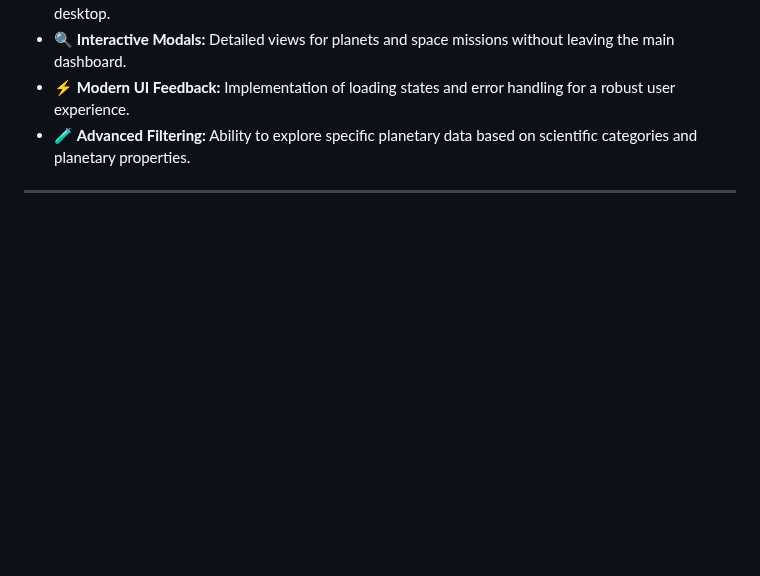
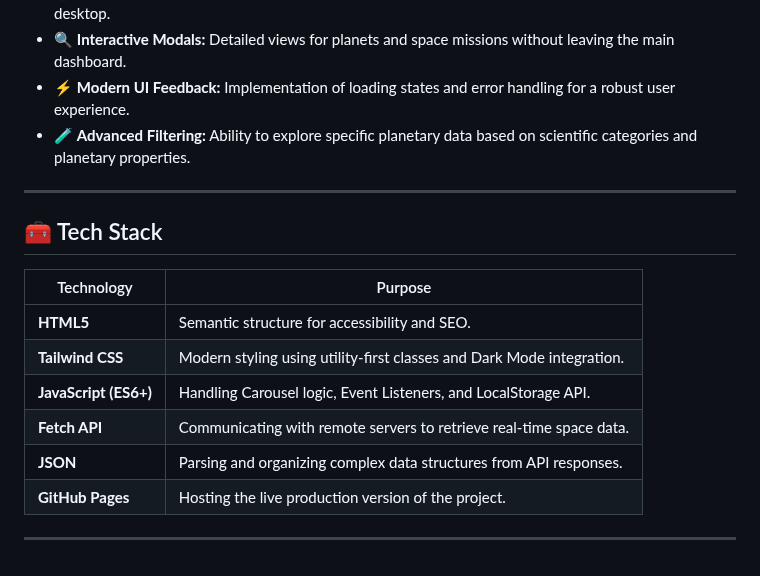
Before and after one commit to MohamedSaadat/COSMOS-Space-Dashboard, a Markdown page: README.md, the part around the change. Rendered like a GitHub page; blank space fills up the shorter version.

```diff
--- a/README.md
+++ b/README.md
@@ -47,3 +47,16 @@ This project is a dynamic Space Exploration Dashboard designed to showcase advan
 - 🧪 **Advanced Filtering:** Ability to explore specific planetary data based on scientific categories and planetary properties.
 
 ---
+
+## 🧰 Tech Stack
+
+| Technology            | Purpose                                                                 |
+| --------------------- | ----------------------------------------------------------------------- |
+| **HTML5** | Semantic structure for accessibility and SEO.                          |
+| **Tailwind CSS** | Modern styling using utility-first classes and Dark Mode integration.   |
+| **JavaScript (ES6+)** | Handling Carousel logic, Event Listeners, and LocalStorage API.        |
+| **Fetch API** | Communicating with remote servers to retrieve real-time space data.       |
+| **JSON** | Parsing and organizing complex data structures from API responses.       |
+| **GitHub Pages** | Hosting the live production version of the project.                    |
+
+---
```
